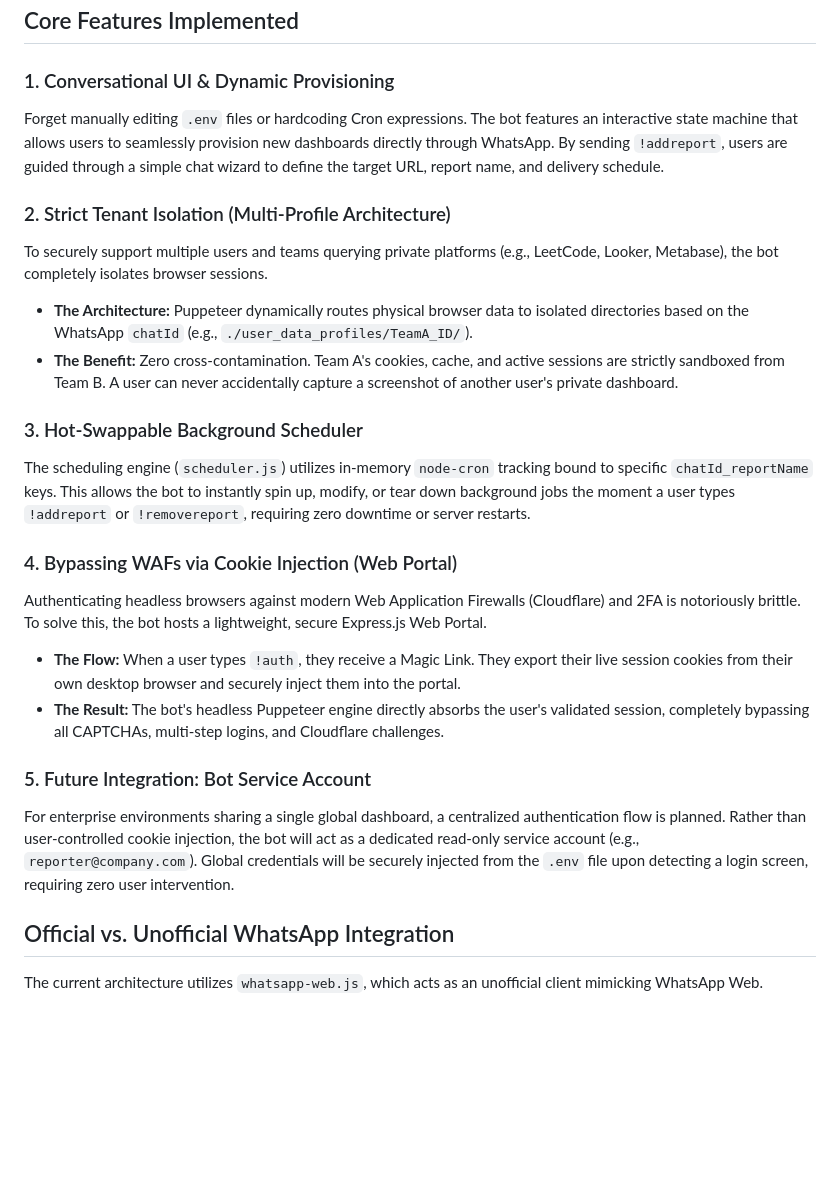
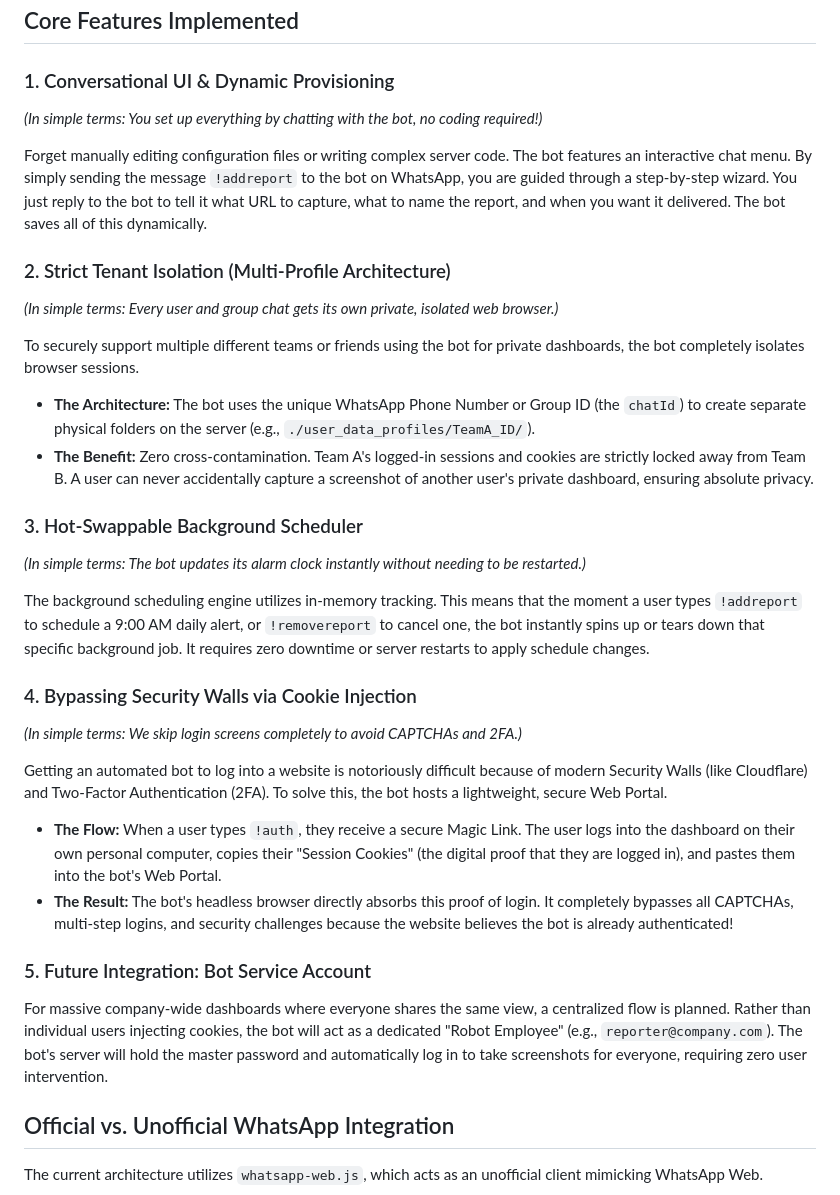
Before and after one commit to snehanagmoti/Whatsapp-Bot, a Markdown page: IMPLEMENTATION_PLAN.md, the part around the change. Rendered like a GitHub page; blank space fills up the shorter version.

Commit message:
Expand Core Features for beginners

```diff
--- a/IMPLEMENTATION_PLAN.md
+++ b/IMPLEMENTATION_PLAN.md
@@ -12,23 +12,31 @@ This project is an automated WhatsApp bot designed to fetch and distribute authe
 ## Core Features Implemented
 
 ### 1. Conversational UI & Dynamic Provisioning
-Forget manually editing `.env` files or hardcoding Cron expressions. The bot features an interactive state machine that allows users to seamlessly provision new dashboards directly through WhatsApp. By sending `!addreport`, users are guided through a simple chat wizard to define the target URL, report name, and delivery schedule.
+*(In simple terms: You set up everything by chatting with the bot, no coding required!)*
+
+Forget manually editing configuration files or writing complex server code. The bot features an interactive chat menu. By simply sending the message `!addreport` to the bot on WhatsApp, you are guided through a step-by-step wizard. You just reply to the bot to tell it what URL to capture, what to name the report, and when you want it delivered. The bot saves all of this dynamically.
 
 ### 2. Strict Tenant Isolation (Multi-Profile Architecture)
-To securely support multiple users and teams querying private platforms (e.g., LeetCode, Looker, Metabase), the bot completely isolates browser sessions.
-*   **The Architecture:** Puppeteer dynamically routes physical browser data to isolated directories based on the WhatsApp `chatId` (e.g., `./user_data_profiles/TeamA_ID/`).
-*   **The Benefit:** Zero cross-contamination. Team A's cookies, cache, and active sessions are strictly sandboxed from Team B. A user can never accidentally capture a screenshot of another user's private dashboard.
+*(In simple terms: Every user and group chat gets its own private, isolated web browser.)*
+
+To securely support multiple different teams or friends using the bot for private dashboards, the bot completely isolates browser sessions.
+*   **The Architecture:** The bot uses the unique WhatsApp Phone Number or Group ID (the `chatId`) to create separate physical folders on the server (e.g., `./user_data_profiles/TeamA_ID/`).
+*   **The Benefit:** Zero cross-contamination. Team A's logged-in sessions and cookies are strictly locked away from Team B. A user can never accidentally capture a screenshot of another user's private dashboard, ensuring absolute privacy.
 
 ### 3. Hot-Swappable Background Scheduler
-The scheduling engine (`scheduler.js`) utilizes in-memory `node-cron` tracking bound to specific `chatId_reportName` keys. This allows the bot to instantly spin up, modify, or tear down background jobs the moment a user types `!addreport` or `!removereport`, requiring zero downtime or server restarts.
+*(In simple terms: The bot updates its alarm clock instantly without needing to be restarted.)*
 
-### 4. Bypassing WAFs via Cookie Injection (Web Portal)
-Authenticating headless browsers against modern Web Application Firewalls (Cloudflare) and 2FA is notoriously brittle. To solve this, the bot hosts a lightweight, secure Express.js Web Portal.
-*   **The Flow:** When a user types `!auth`, they receive a Magic Link. They export their live session cookies from their own desktop browser and securely inject them into the portal.
-*   **The Result:** The bot's headless Puppeteer engine directly absorbs the user's validated session, completely bypassing all CAPTCHAs, multi-step logins, and Cloudflare challenges.
+The background scheduling engine utilizes in-memory tracking. This means that the moment a user types `!addreport` to schedule a 9:00 AM daily alert, or `!removereport` to cancel one, the bot instantly spins up or tears down that specific background job. It requires zero downtime or server restarts to apply schedule changes.
+
+### 4. Bypassing Security Walls via Cookie Injection
+*(In simple terms: We skip login screens completely to avoid CAPTCHAs and 2FA.)*
+
+Getting an automated bot to log into a website is notoriously difficult because of modern Security Walls (like Cloudflare) and Two-Factor Authentication (2FA). To solve this, the bot hosts a lightweight, secure Web Portal.
+*   **The Flow:** When a user types `!auth`, they receive a secure Magic Link. The user logs into the dashboard on their own personal computer, copies their "Session Cookies" (the digital proof that they are logged in), and pastes them into the bot's Web Portal.
+*   **The Result:** The bot's headless browser directly absorbs this proof of login. It completely bypasses all CAPTCHAs, multi-step logins, and security challenges because the website believes the bot is already authenticated!
 
 ### 5. Future Integration: Bot Service Account
-For enterprise environments sharing a single global dashboard, a centralized authentication flow is planned. Rather than user-controlled cookie injection, the bot will act as a dedicated read-only service account (e.g., `reporter@company.com`). Global credentials will be securely injected from the `.env` file upon detecting a login screen, requiring zero user intervention.
+For massive company-wide dashboards where everyone shares the same view, a centralized flow is planned. Rather than individual users injecting cookies, the bot will act as a dedicated "Robot Employee" (e.g., `reporter@company.com`). The bot's server will hold the master password and automatically log in to take screenshots for everyone, requiring zero user intervention.
 
 ## Official vs. Unofficial WhatsApp Integration
 
```
